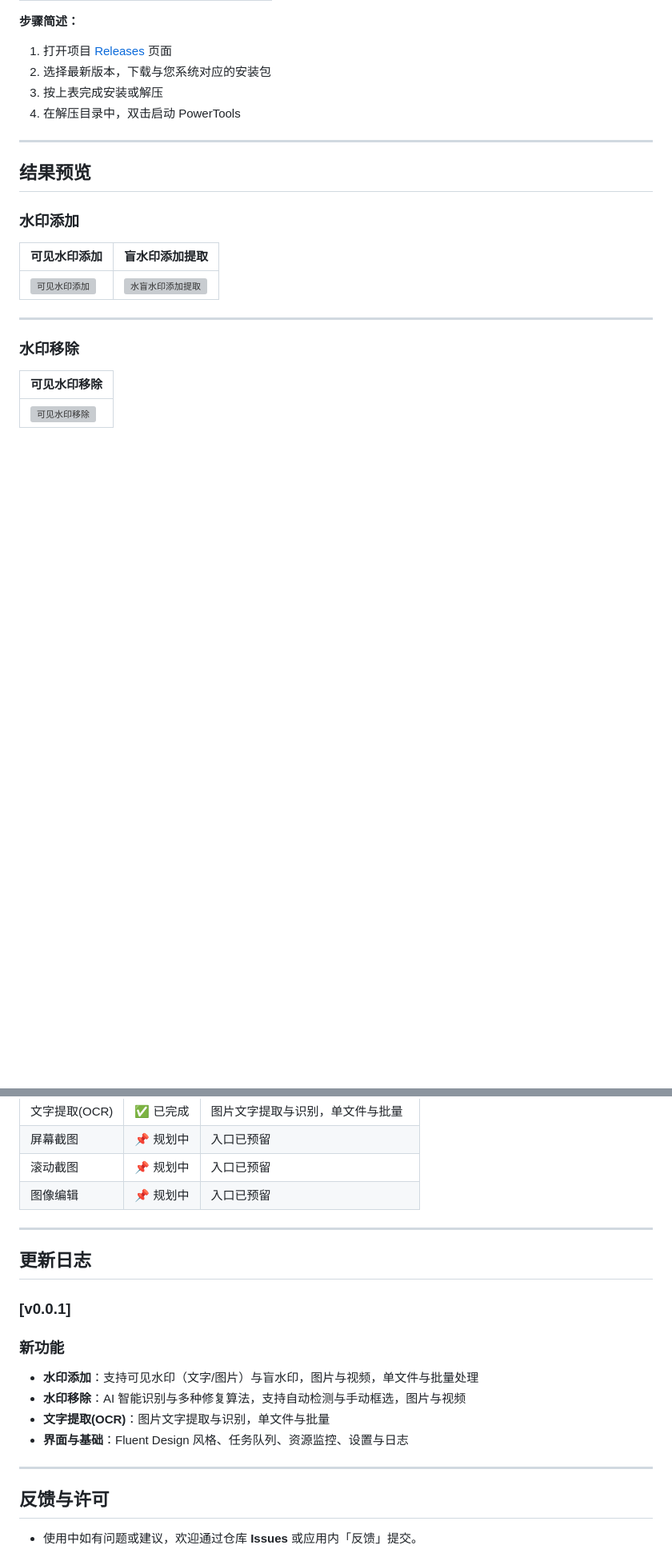
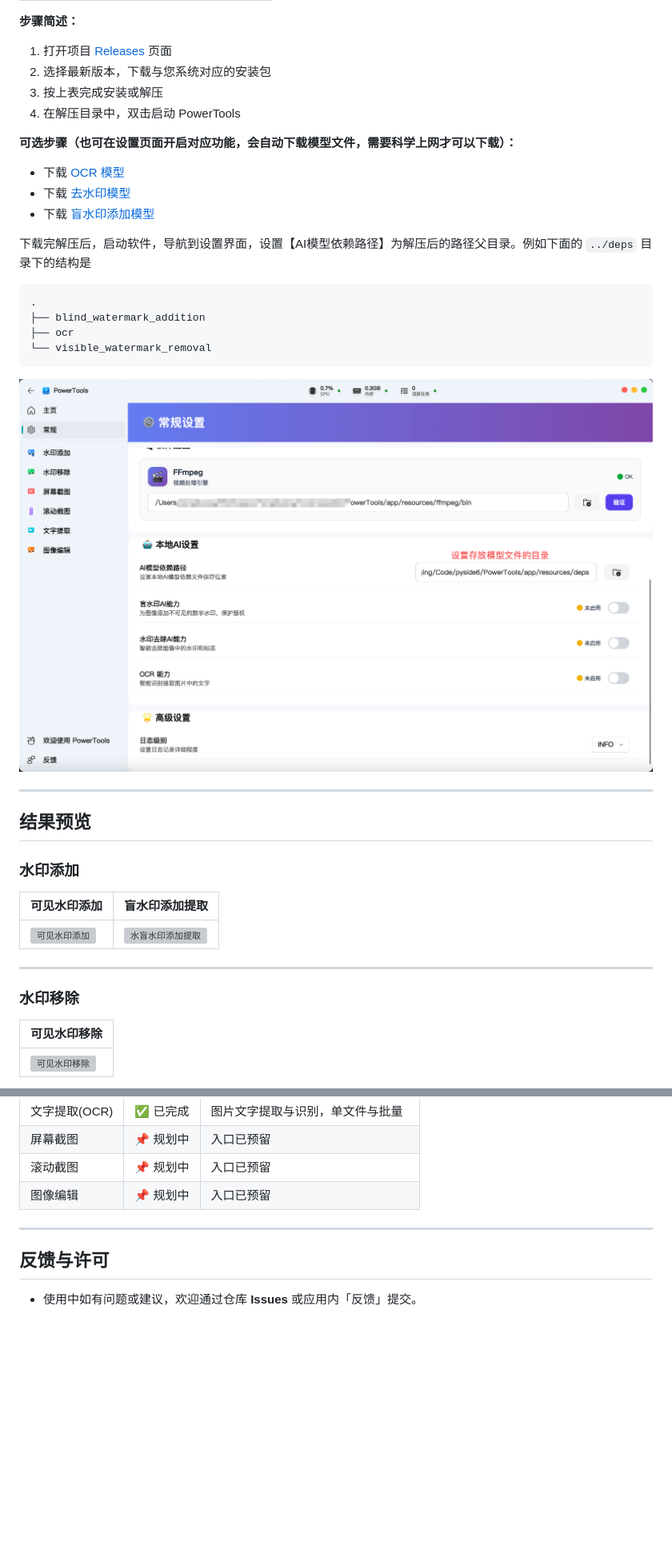
Before and after one commit to SmileSnail5470/PowerTools, a Markdown page: README.md, 2 parts joined by grey strips. Shown at 80% size. GitHub-like rendering; pictures changed too: docs/screenshots/models_path.png (added); blank space fills up the shorter version; grey boxes are pictures that could not be loaded.

Commit message:
添加readme

````diff
--- a/README-dev.md
+++ b/README.md
@@ -42,6 +42,20 @@
 3. 按上表完成安装或解压
 4. 在解压目录中，双击启动 PowerTools
 
+**可选步骤（也可在设置页面开启对应功能，会自动下载模型文件，需要科学上网才可以下载）：**
+- 下载 [OCR 模型](https://drive.google.com/file/d/1PNEJ8UXyqxEbwDDq2CpnU5lTa0bUUGgo/view?usp=sharing)
+- 下载 [去水印模型](https://drive.google.com/file/d/1ulNiQo8G0XHiSP4gV7Hk-ng4XCJSvTlL/view?usp=sharing)
+- 下载 [盲水印添加模型](https://drive.google.com/file/d/1HgJzhcWxvhy2_QhbVFow6Z84yTRftgzL/view?usp=sharing)
+
+下载完解压后，启动软件，导航到设置界面，设置【AI模型依赖路径】为解压后的路径父目录。例如下面的 `../deps` 目录下的结构是
+```bash
+.
+├── blind_watermark_addition
+├── ocr
+└── visible_watermark_removal
+```
+![AI 模型依赖路径设置示例](docs/screenshots/models_path.png)
+
 ---
 
 ## 结果预览
@@ -83,17 +97,6 @@
 
 ---
 
-## 更新日志
-
-### [v0.0.1]
-### 新功能
-- **水印添加**：支持可见水印（文字/图片）与盲水印，图片与视频，单文件与批量处理
-- **水印移除**：AI 智能识别与多种修复算法，支持自动检测与手动框选，图片与视频
-- **文字提取(OCR)**：图片文字提取与识别，单文件与批量
-- **界面与基础**：Fluent Design 风格、任务队列、资源监控、设置与日志
-
----
-
 ## 反馈与许可
 
 - 使用中如有问题或建议，欢迎通过仓库 **Issues** 或应用内「反馈」提交。
````
